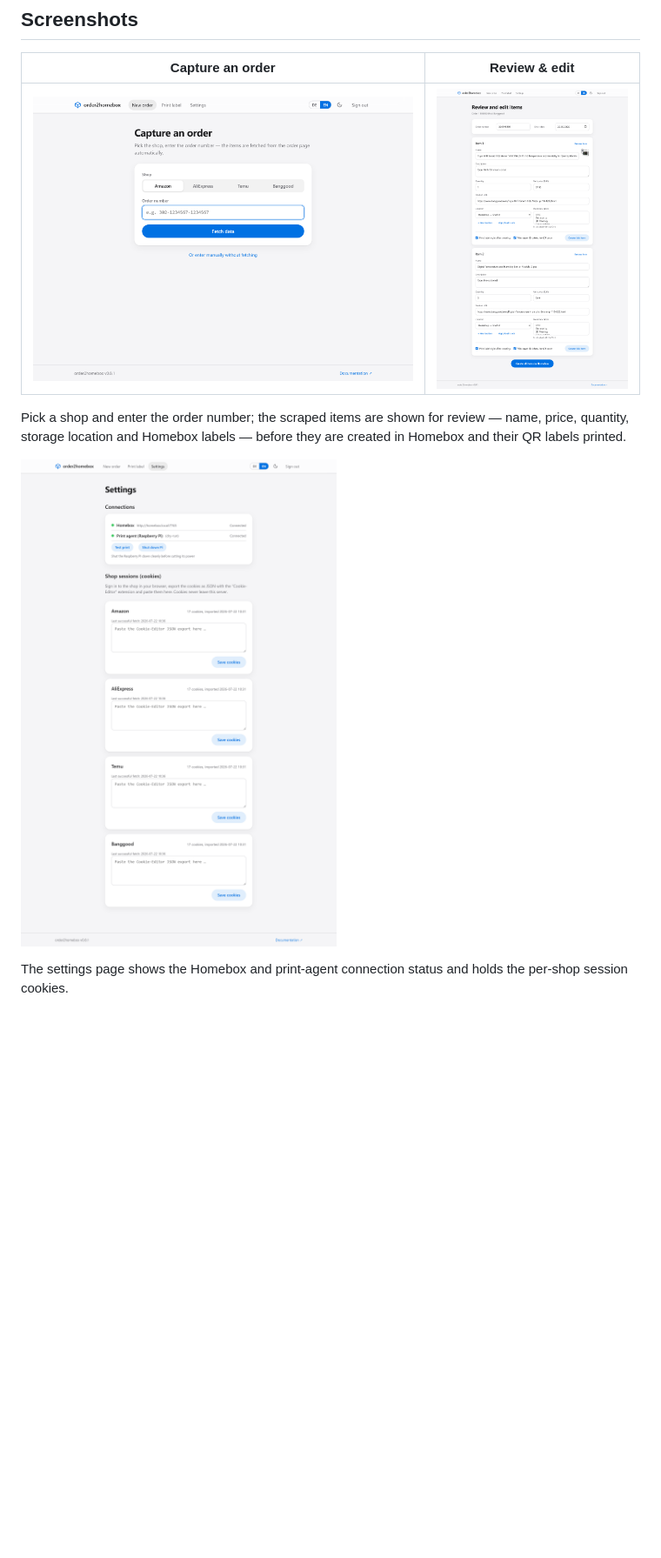
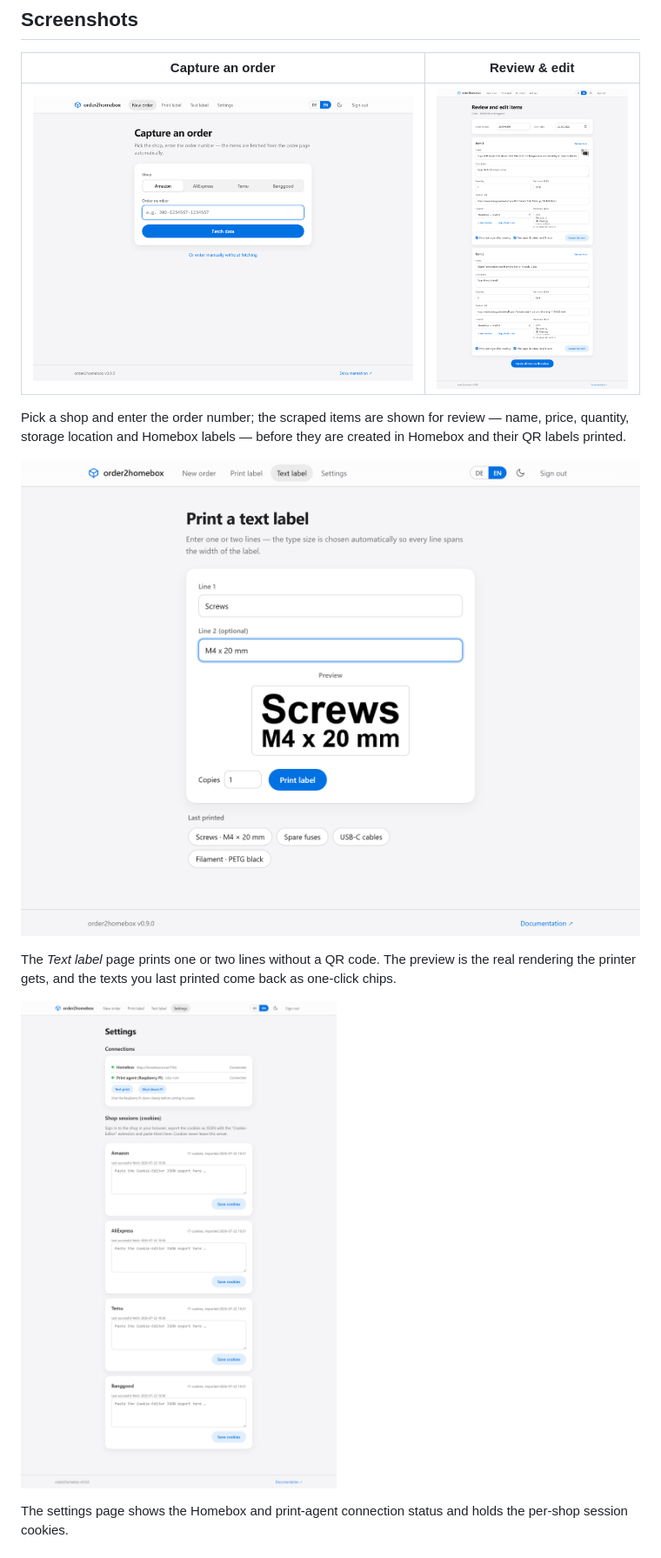
Before and after one commit to skyhell/order2homebox, a Markdown page: README.md, the part around the change. Shown at 87% size. Rendered like a GitHub page; pictures changed too: docs/screenshot-edit.png, docs/screenshot-new-order.png, docs/screenshot-settings.png; blank space fills up the shorter version.

```diff
--- a/README.md
+++ b/README.md
@@ -49,6 +49,12 @@ Enter an order number, review the scraped items, pick (or create) a storage loca
 Pick a shop and enter the order number; the scraped items are shown for review —
 name, price, quantity, storage location and Homebox labels — before they are
 created in Homebox and their QR labels printed.
+
+![Text label](docs/screenshot-text-label.png)
+
+The *Text label* page prints one or two lines without a QR code. The preview is
+the real rendering the printer gets, and the texts you last printed come back as
+one-click chips.
 
 ![Settings](docs/screenshot-settings.png)
 
```
Also changed, not shown: CHANGELOG.md (+3 -1 lines), docs/PLAN.md (+2 -0 lines).
